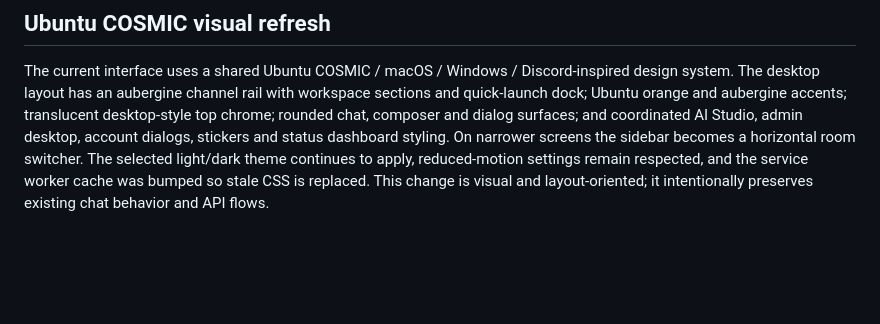
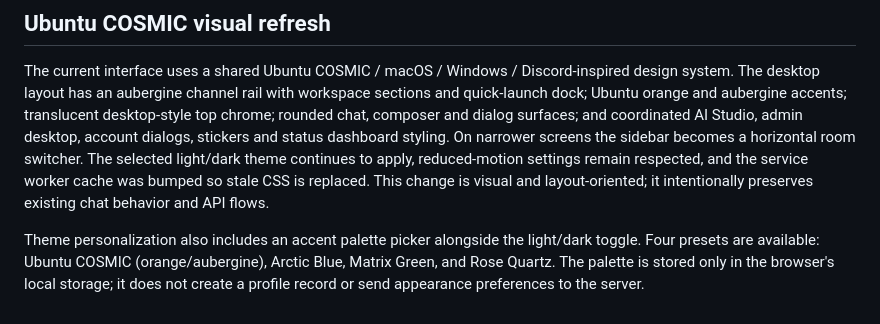
Before and after one commit to DaanV07TM/Server-chat, a Markdown page: README.md, the part around the change. Drawn GitHub-style; blank space fills up the shorter version.

Commit message:
Document appearance palettes and local theme preferences

```diff
--- a/README.md
+++ b/README.md
@@ -126,3 +126,5 @@ The admin console opens to an app desktop with separate windows for overview, pe
 ## Ubuntu COSMIC visual refresh
 
 The current interface uses a shared Ubuntu COSMIC / macOS / Windows / Discord-inspired design system. The desktop layout has an aubergine channel rail with workspace sections and quick-launch dock; Ubuntu orange and aubergine accents; translucent desktop-style top chrome; rounded chat, composer and dialog surfaces; and coordinated AI Studio, admin desktop, account dialogs, stickers and status dashboard styling. On narrower screens the sidebar becomes a horizontal room switcher. The selected light/dark theme continues to apply, reduced-motion settings remain respected, and the service worker cache was bumped so stale CSS is replaced. This change is visual and layout-oriented; it intentionally preserves existing chat behavior and API flows.
+
+Theme personalization also includes an accent palette picker alongside the light/dark toggle. Four presets are available: Ubuntu COSMIC (orange/aubergine), Arctic Blue, Matrix Green, and Rose Quartz. The palette is stored only in the browser's local storage; it does not create a profile record or send appearance preferences to the server.
```
